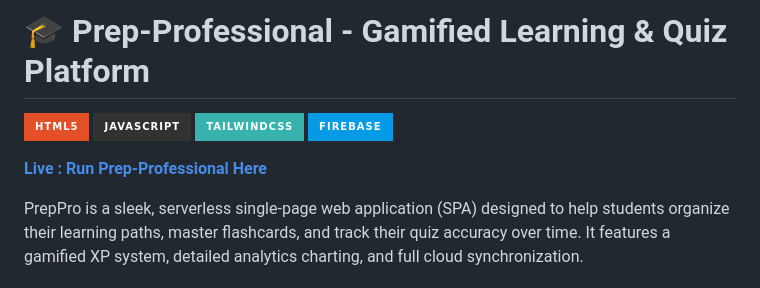
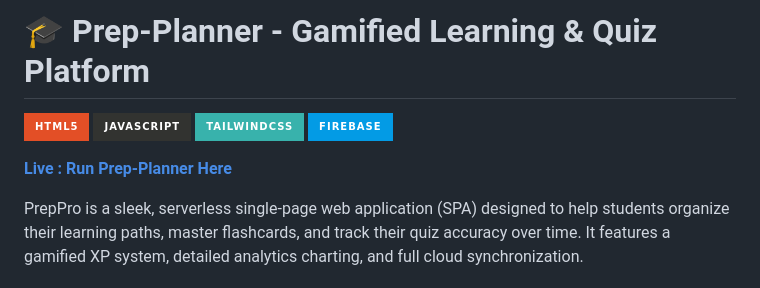
Before and after one commit to avneelsingh/Prep-Planner, a Markdown page: README.md, the part around the change. GitHub-like rendering; badges without logos.

```diff
--- a/README.md
+++ b/README.md
@@ -1,11 +1,11 @@
-# 🎓 Prep-Professional - Gamified Learning & Quiz Platform
+# 🎓 Prep-Planner - Gamified Learning & Quiz Platform
 
 ![HTML5](https://img.shields.io/badge/html5-%23E34F26.svg?style=for-the-badge&logo=html5&logoColor=white)
 ![JavaScript](https://img.shields.io/badge/javascript-%23323330.svg?style=for-the-badge&logo=javascript&logoColor=%23F7DF1E)
 ![TailwindCSS](https://img.shields.io/badge/tailwindcss-%2338B2AC.svg?style=for-the-badge&logo=tailwind-css&logoColor=white)
 ![Firebase](https://img.shields.io/badge/firebase-%23039BE5.svg?style=for-the-badge&logo=firebase)
 
-**[Live : Run Prep-Professional Here](https://prep-professional.web.app/)**
+**[Live : Run Prep-Planner Here](https://prep-planner.web.app/)**
 
 PrepPro is a sleek, serverless single-page web application (SPA) designed to help students organize their learning paths, master flashcards, and track their quiz accuracy over time. It features a gamified XP system, detailed analytics charting, and full cloud synchronization.
 
```
